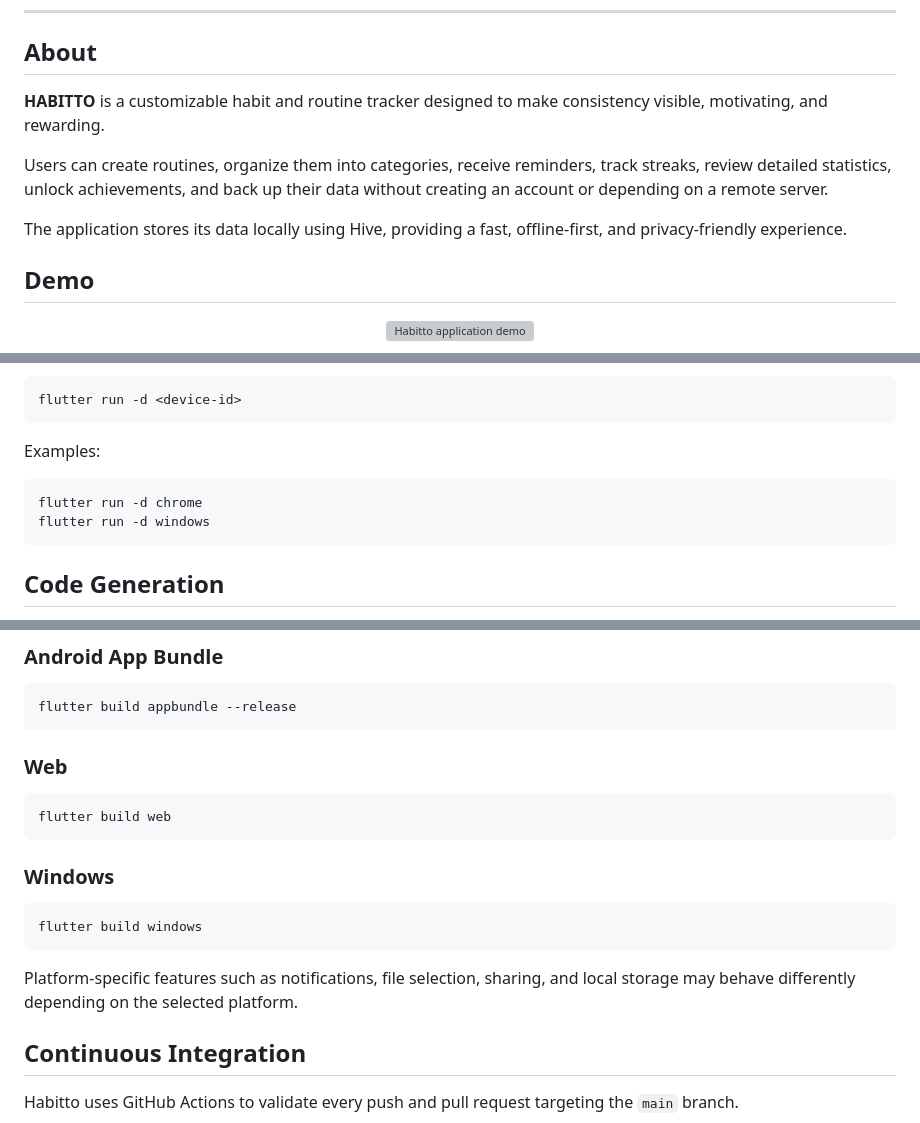
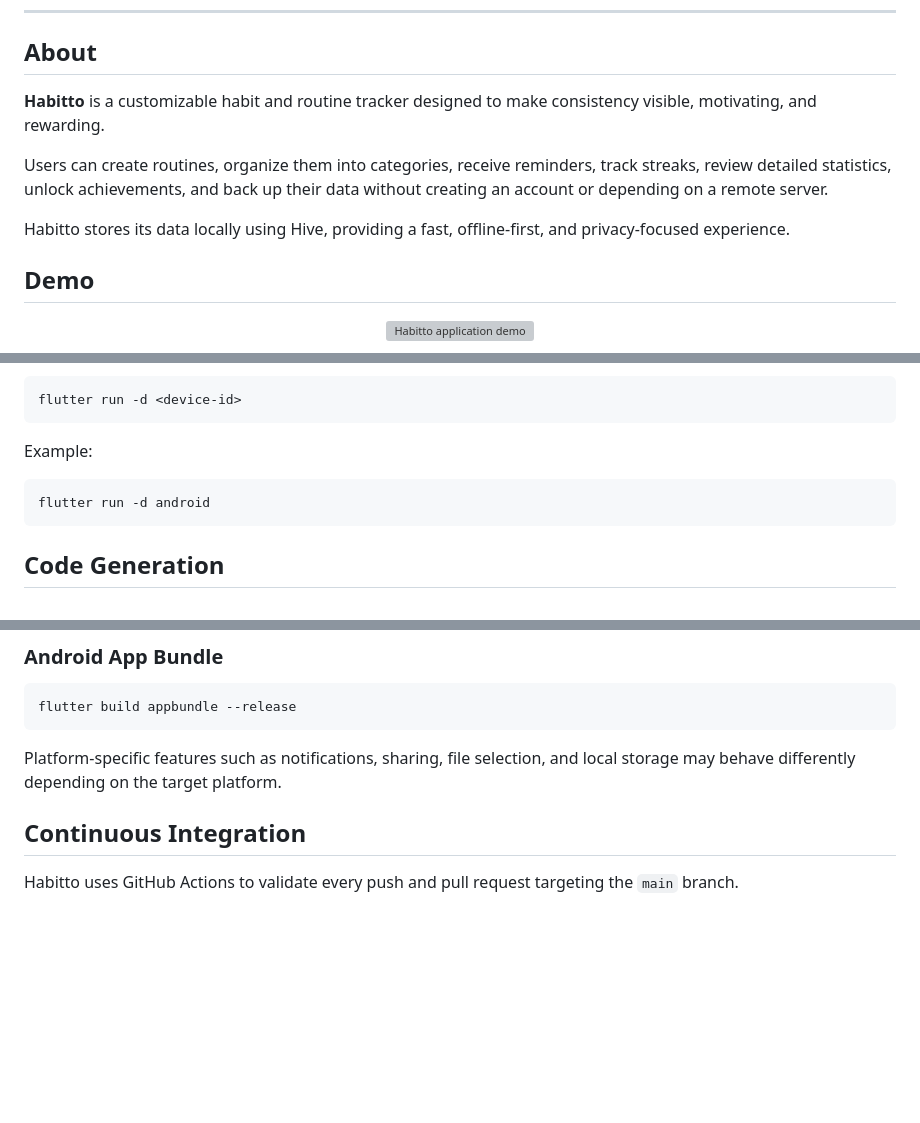
Before and after one commit to kagankurubas/habit-tracker, a Markdown page: README.md, 3 parts joined by grey strips. GitHub-like rendering; blank space fills up the shorter version; grey boxes are pictures that could not be loaded.

````diff
--- a/README.md
+++ b/README.md
@@ -58,11 +52,11 @@
 
 ## About
 
-**HABITTO** is a customizable habit and routine tracker designed to make consistency visible, motivating, and rewarding.
+**Habitto** is a customizable habit and routine tracker designed to make consistency visible, motivating, and rewarding.
 
 Users can create routines, organize them into categories, receive reminders, track streaks, review detailed statistics, unlock achievements, and back up their data without creating an account or depending on a remote server.
 
-The application stores its data locally using Hive, providing a fast, offline-first, and privacy-friendly experience.
+Habitto stores its data locally using Hive, providing a fast, offline-first, and privacy-focused experience.
 
 ## Demo
 
@@ -346,11 +339,10 @@ Run the application on a specific device:
 flutter run -d <device-id>
 ```
 
-Examples:
+Example:
 
 ```bash
-flutter run -d chrome
-flutter run -d windows
+flutter run -d android
 ```
 
 ## Code Generation
@@ -385,19 +377,7 @@ build/app/outputs/flutter-apk/app-release.apk
 flutter build appbundle --release
 ```
 
-### Web
-
-```bash
-flutter build web
-```
-
-### Windows
-
-```bash
-flutter build windows
-```
-
-Platform-specific features such as notifications, file selection, sharing, and local storage may behave differently depending on the selected platform.
+Platform-specific features such as notifications, sharing, file selection, and local storage may behave differently depending on the target platform.
 
 ## Continuous Integration
 
````
Also changed, not shown: other parts of README.md (+11 -18 lines).
